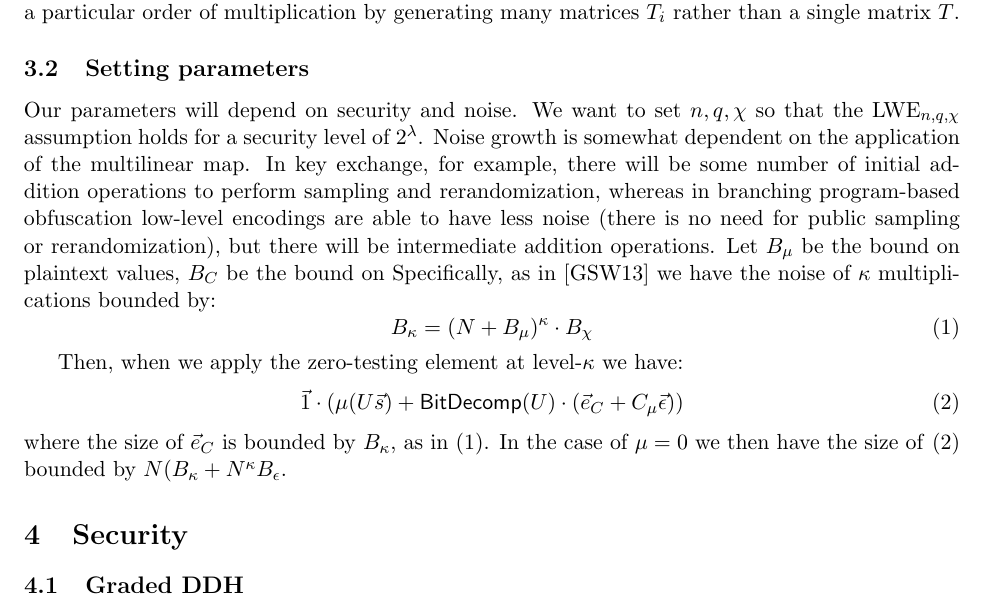
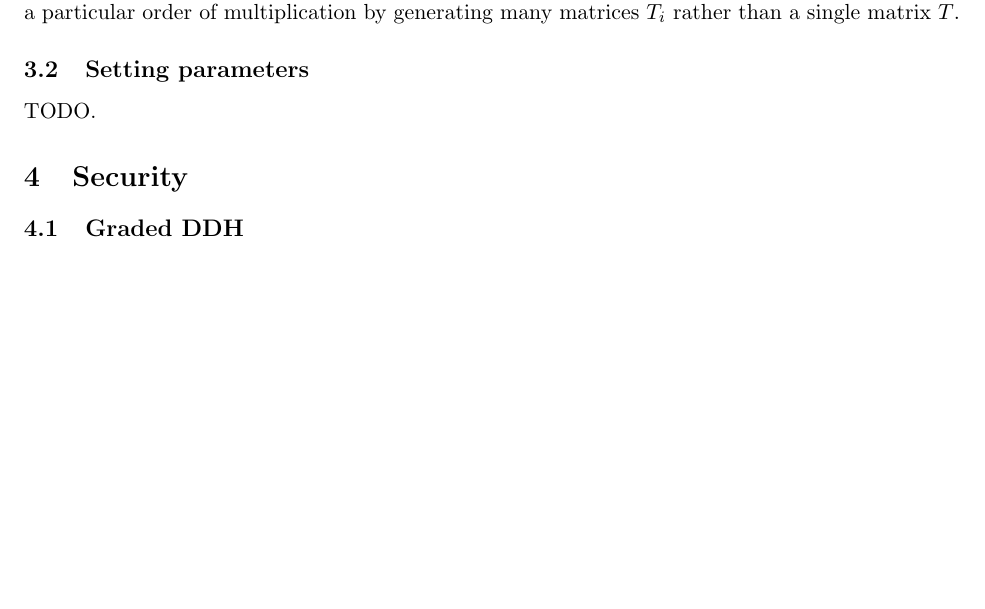
Before and after one commit to ahrussell/newmmap, a LaTeX paper (writeup.tex, which reads construction.tex): part of page 8 of 15 before the commit and part of page 8 of 14 after it, cut so that both start at the same text, the shorter picture padded with empty space. Compiled offline with pdfLaTeX.

Commit message:
removed some stuff

```diff
--- a/construction.tex
+++ b/construction.tex
@@ -58,15 +58,4 @@ As in CLT and GGH we can instead compute $z_i$ for $i \in [\kappa]$ and encode p
 
 \subsection{Setting parameters}
 
-Our parameters will depend on security and noise.  We want to set $n,q,\chi$ so that the LWE$_{n,q,\chi}$ assumption holds for a security level of $2^\lambda$.  Noise growth is somewhat dependent on the application of the multilinear map.  In key exchange, for example, there will be some number of initial addition operations to perform sampling and rerandomization, whereas in branching program-based obfuscation low-level encodings are able to have less noise (there is no need for public sampling or rerandomization), but there will be intermediate addition operations.  Let $B_\mu$ be the bound on plaintext values, $B_C$ be the bound on Specifically, as in \cite{gsw} we have the noise of $\kappa$ multiplications  bounded by:
-\begin{equation}
-\label{noise1}
-B_\kappa = (N + B_\mu)^\kappa \cdot B_\chi
-\end{equation}
-
-Then, when we apply the zero-testing element at level-$\kappa$ we have:
-\begin{equation}
-\label{noise2}
-\vec{1}\cdot(\mu(U \vec{s}) + \bdfn(U)\cdot (\vec{e}_C + C_\mu\vec{\epsilon}))\\
-\end{equation}
-where the size of $\vec{e}_C$ is bounded by $B_\kappa$, as in \eqref{noise1}.  In the case of $\mu = 0$ we then have the size of \eqref{noise2} bounded by $N(B_\kappa + N^\kappa B_\epsilon$.
+TODO.
```
Also changed, not shown: writeup.pdf.
